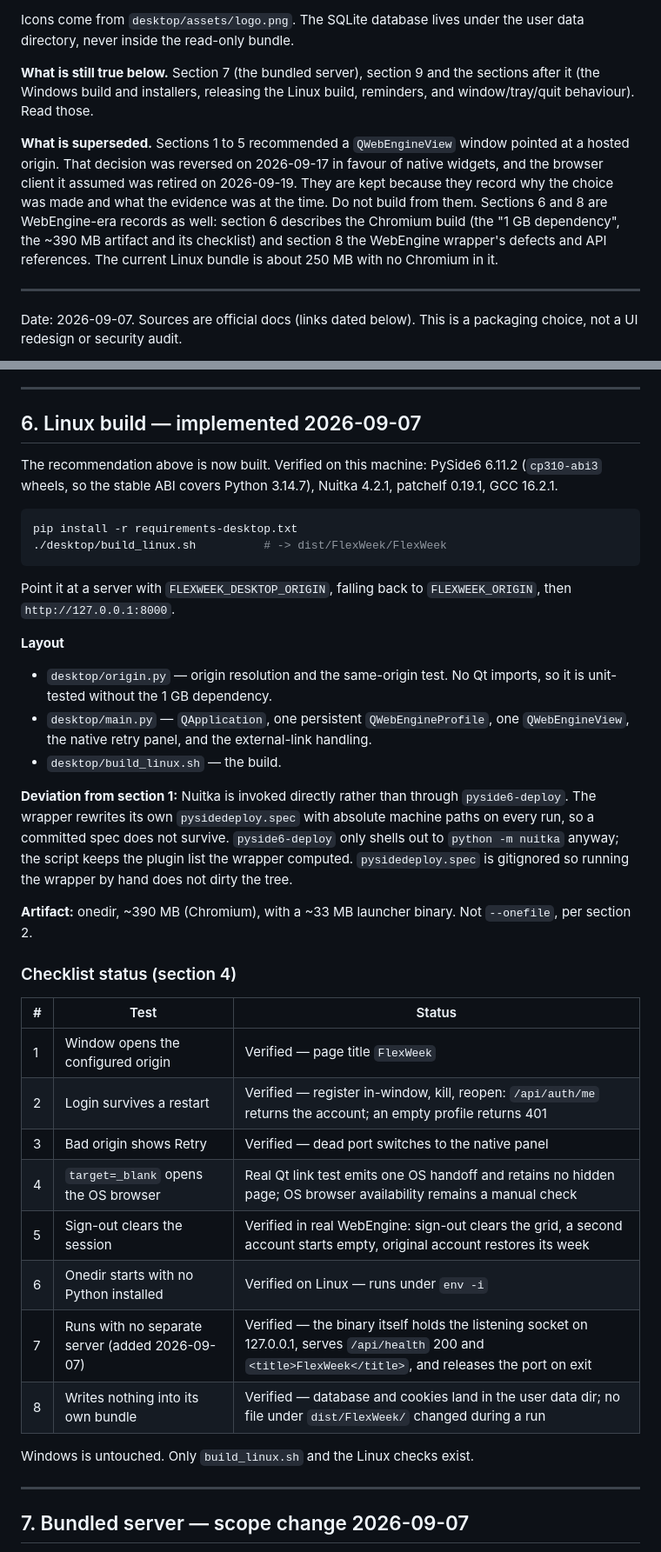
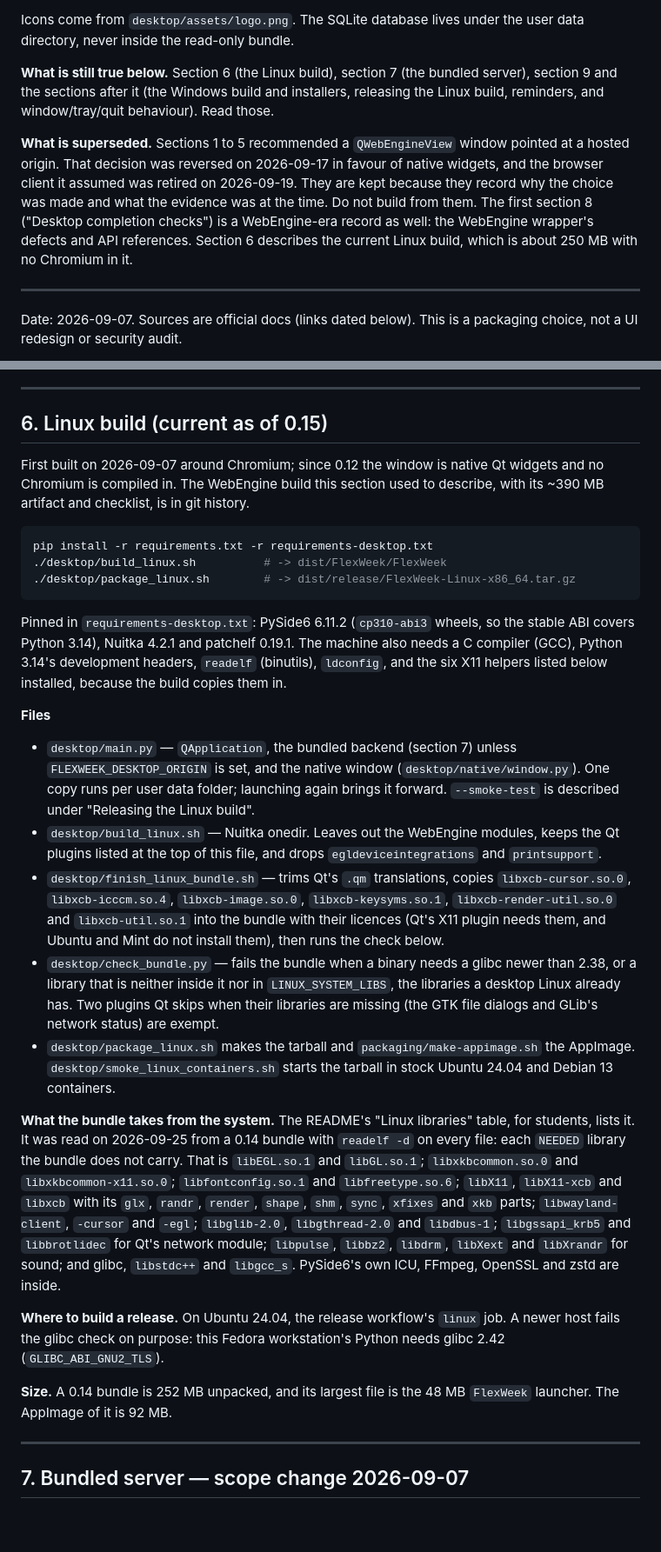
Before and after one commit to j0nsh1n/FlexWeek, a Markdown page: DESKTOP.md, 2 parts joined by grey strips. Shown at 87% size. GitHub-like rendering; blank space fills up the shorter version.

````diff
--- a/DESKTOP.md
+++ b/DESKTOP.md
@@ -31,19 +31,18 @@ plugins ship as a folder.
 Icons come from `desktop/assets/logo.png`. The SQLite database lives under the
 user data directory, never inside the read-only bundle.
 
-**What is still true below.** Section 7 (the bundled server), section 9 and the
-sections after it (the Windows build and installers, releasing the Linux build,
+**What is still true below.** Section 6 (the Linux build), section 7 (the
+bundled server), section 9 and the sections after it (the Windows build and installers, releasing the Linux build,
 reminders, and window/tray/quit behaviour). Read those.
 
 **What is superseded.** Sections 1 to 5 recommended a `QWebEngineView` window
 pointed at a hosted origin. That decision was reversed on 2026-09-17 in favour
 of native widgets, and the browser client it assumed was retired on 2026-09-19.
 They are kept because they record why the choice was made and what the evidence
-was at the time. Do not build from them. Sections 6 and 8 are WebEngine-era
-records as well: section 6 describes the Chromium build (the "1 GB dependency",
-the ~390 MB artifact and its checklist) and section 8 the WebEngine wrapper's
-defects and API references. The current Linux bundle is about 250 MB with no
-Chromium in it.
+was at the time. Do not build from them. The first section 8 ("Desktop completion
+checks") is a WebEngine-era record as well: the WebEngine wrapper's defects and
+API references. Section 6 describes the current Linux build, which is about
+250 MB with no Chromium in it.
 
 ---
 
@@ -149,52 +148,66 @@ reopening the app restores the session until the seven-day cookie expiry.
 
 <!-- End of the superseded WebEngine recommendation. Sections 6 onward are current. -->
 
-## 6. Linux build — implemented 2026-09-07
+## 6. Linux build (current as of 0.15)
 
-The recommendation above is now built. Verified on this machine: PySide6 6.11.2
-(`cp310-abi3` wheels, so the stable ABI covers Python 3.14.7), Nuitka 4.2.1,
-patchelf 0.19.1, GCC 16.2.1.
+First built on 2026-09-07 around Chromium; since 0.12 the window is native Qt
+widgets and no Chromium is compiled in. The WebEngine build this section used
+to describe, with its ~390 MB artifact and checklist, is in git history.
 
 ```bash
-pip install -r requirements-desktop.txt
+pip install -r requirements.txt -r requirements-desktop.txt
 ./desktop/build_linux.sh          # -> dist/FlexWeek/FlexWeek
+./desktop/package_linux.sh        # -> dist/release/FlexWeek-Linux-x86_64.tar.gz
 ```
 
-Point it at a server with `FLEXWEEK_DESKTOP_ORIGIN`, falling back to
-`FLEXWEEK_ORIGIN`, then `http://127.0.0.1:8000`.
+Pinned in `requirements-desktop.txt`: PySide6 6.11.2 (`cp310-abi3` wheels,
+so the stable ABI covers Python 3.14), Nuitka 4.2.1 and patchelf 0.19.1. The
+machine also needs a C compiler (GCC), Python 3.14's development headers,
+`readelf` (binutils), `ldconfig`, and the six X11 helpers listed below
+installed, because the build copies them in.
 
-**Layout**
+**Files**
 
-- `desktop/origin.py` — origin resolution and the same-origin test. No Qt
-  imports, so it is unit-tested without the 1 GB dependency.
-- `desktop/main.py` — `QApplication`, one persistent `QWebEngineProfile`, one
-  `QWebEngineView`, the native retry panel, and the external-link handling.
-- `desktop/build_linux.sh` — the build.
+- `desktop/main.py` — `QApplication`, the bundled backend (section 7) unless
+  `FLEXWEEK_DESKTOP_ORIGIN` is set, and the native window
+  (`desktop/native/window.py`). One copy runs per user data folder; launching
+  again brings it forward. `--smoke-test` is described under "Releasing the
+  Linux build".
+- `desktop/build_linux.sh` — Nuitka onedir. Leaves out the WebEngine modules,
+  keeps the Qt plugins listed at the top of this file, and drops
+  `egldeviceintegrations` and `printsupport`.
+- `desktop/finish_linux_bundle.sh` — trims Qt's `.qm` translations, copies
+  `libxcb-cursor.so.0`, `libxcb-icccm.so.4`, `libxcb-image.so.0`,
+  `libxcb-keysyms.so.1`, `libxcb-render-util.so.0` and `libxcb-util.so.1` into
+  the bundle with their licences (Qt's X11 plugin needs them, and Ubuntu and Mint
+  do not install them), then runs the check below.
+- `desktop/check_bundle.py` — fails the bundle when a binary needs a glibc newer
+  than 2.38, or a library that is neither inside it nor in `LINUX_SYSTEM_LIBS`,
+  the libraries a desktop Linux already has. Two plugins Qt skips when their
+  libraries are missing (the GTK file dialogs and GLib's network status) are
+  exempt.
+- `desktop/package_linux.sh` makes the tarball and `packaging/make-appimage.sh`
+  the AppImage. `desktop/smoke_linux_containers.sh` starts the tarball in stock
+  Ubuntu 24.04 and Debian 13 containers.
 
-**Deviation from section 1:** Nuitka is invoked directly rather than through
-`pyside6-deploy`. The wrapper rewrites its own `pysidedeploy.spec` with absolute
-machine paths on every run, so a committed spec does not survive. `pyside6-deploy`
-only shells out to `python -m nuitka` anyway; the script keeps the plugin list the
-wrapper computed. `pysidedeploy.spec` is gitignored so running the wrapper by hand
-does not dirty the tree.
+**What the bundle takes from the system.** The README's "Linux libraries" table,
+for students, lists it. It was read on 2026-09-25 from a 0.14 bundle with
+`readelf -d` on every file: each `NEEDED` library the bundle does not carry. That
+is `libEGL.so.1` and `libGL.so.1`; `libxkbcommon.so.0` and
+`libxkbcommon-x11.so.0`; `libfontconfig.so.1` and `libfreetype.so.6`; `libX11`,
+`libX11-xcb` and `libxcb` with its `glx`, `randr`, `render`, `shape`, `shm`,
+`sync`, `xfixes` and `xkb` parts; `libwayland-client`, `-cursor` and `-egl`;
+`libglib-2.0`, `libgthread-2.0` and `libdbus-1`; `libgssapi_krb5` and
+`libbrotlidec` for Qt's network module; `libpulse`, `libbz2`, `libdrm`, `libXext`
+and `libXrandr` for sound; and glibc, `libstdc++` and `libgcc_s`. PySide6's own
+ICU, FFmpeg, OpenSSL and zstd are inside.
 
-**Artifact:** onedir, ~390 MB (Chromium), with a ~33 MB launcher binary. Not
-`--onefile`, per section 2.
+**Where to build a release.** On Ubuntu 24.04, the release workflow's `linux`
+job. A newer host fails the glibc check on purpose: this Fedora workstation's
+Python needs glibc 2.42 (`GLIBC_ABI_GNU2_TLS`).
 
-### Checklist status (section 4)
-
-| # | Test | Status |
-|---|---|---|
-| 1 | Window opens the configured origin | Verified — page title `FlexWeek` |
-| 2 | Login survives a restart | Verified — register in-window, kill, reopen: `/api/auth/me` returns the account; an empty profile returns 401 |
-| 3 | Bad origin shows Retry | Verified — dead port switches to the native panel |
-| 4 | `target=_blank` opens the OS browser | Real Qt link test emits one OS handoff and retains no hidden page; OS browser availability remains a manual check |
-| 5 | Sign-out clears the session | Verified in real WebEngine: sign-out clears the grid, a second account starts empty, original account restores its week |
-| 6 | Onedir starts with no Python installed | Verified on Linux — runs under `env -i` |
-| 7 | Runs with no separate server (added 2026-09-07) | Verified — the binary itself holds the listening socket on 127.0.0.1, serves `/api/health` 200 and `<title>FlexWeek</title>`, and releases the port on exit |
-| 8 | Writes nothing into its own bundle | Verified — database and cookies land in the user data dir; no file under `dist/FlexWeek/` changed during a run |
-
-Windows is untouched. Only `build_linux.sh` and the Linux checks exist.
+**Size.** A 0.14 bundle is 252 MB unpacked, and its largest file is the 48 MB
+`FlexWeek` launcher. The AppImage of it is 92 MB.
 
 ---
 
````
Also changed, not shown: other parts of DESKTOP.md (+22 -24 lines), README.md (+28 -1 lines).
